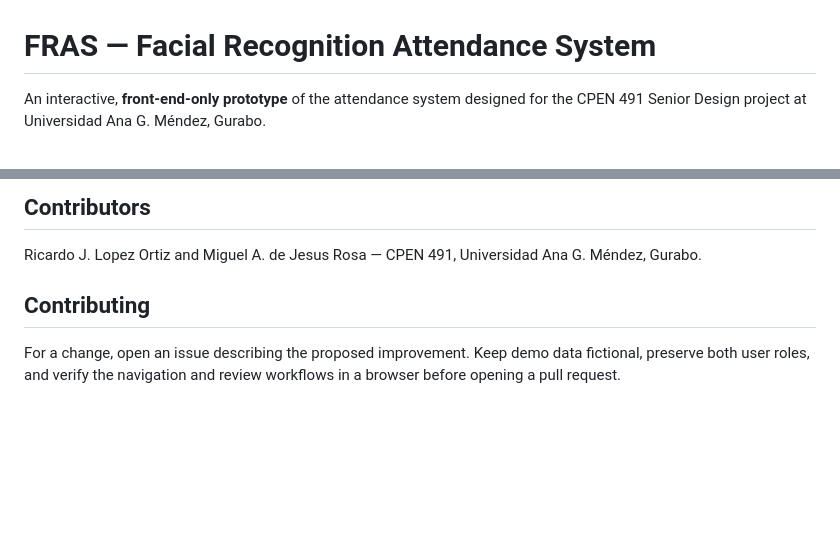
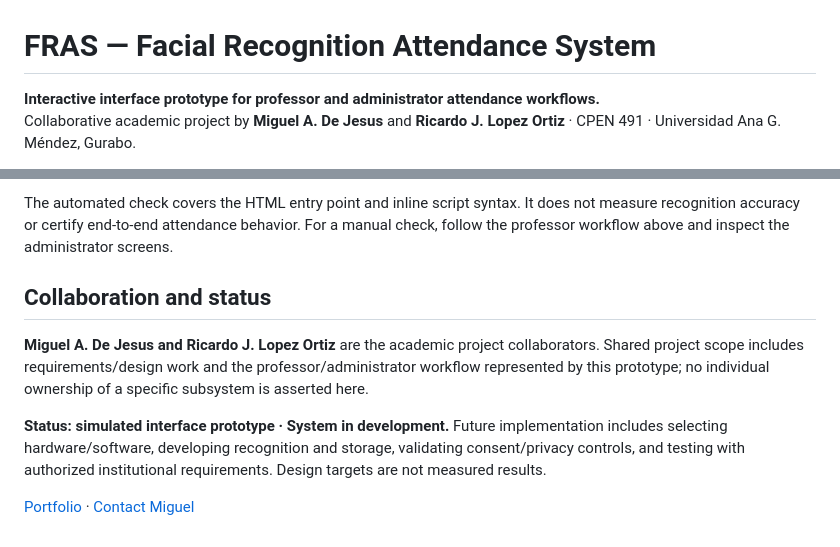
Before and after one commit to pologram1/FRAS-Demo, a Markdown page: README.md, 2 parts joined by grey strips. Rendered like a GitHub page; blank space fills up the shorter version.

```diff
--- a/README.md
+++ b/README.md
@@ -1,4 +1,5 @@
 # FRAS — Facial Recognition Attendance System
 
-An interactive, **front-end-only prototype** of the attendance system designed for the CPEN 491 Senior Design project at Universidad Ana G. Méndez, Gurabo.
+**Interactive interface prototype for professor and administrator attendance workflows.**
+Collaborative academic project by **Miguel A. De Jesus** and **Ricardo J. Lopez Ortiz** · CPEN 491 · Universidad Ana G. Méndez, Gurabo.
 
@@ -47,8 +59,10 @@ FRAS-Demo/
 
-## Contributors
+The automated check covers the HTML entry point and inline script syntax. It does not measure recognition accuracy or certify end-to-end attendance behavior. For a manual check, follow the professor workflow above and inspect the administrator screens.
 
-Ricardo J. Lopez Ortiz and Miguel A. de Jesus Rosa — CPEN 491, Universidad Ana G. Méndez, Gurabo.
+## Collaboration and status
 
-## Contributing
+**Miguel A. De Jesus and Ricardo J. Lopez Ortiz** are the academic project collaborators. Shared project scope includes requirements/design work and the professor/administrator workflow represented by this prototype; no individual ownership of a specific subsystem is asserted here.
 
-For a change, open an issue describing the proposed improvement. Keep demo data fictional, preserve both user roles, and verify the navigation and review workflows in a browser before opening a pull request.
+**Status: simulated interface prototype · System in development.** Future implementation includes selecting hardware/software, developing recognition and storage, validating consent/privacy controls, and testing with authorized institutional requirements. Design targets are not measured results.
+
+[Portfolio](https://pologram1.github.io/POLO-TECH/) · [Contact Miguel](mailto:themiguel10101@gmail.com)
```
Also changed, not shown: other parts of README.md (+44 -33 lines), docs/images/preview.jpg (added), 2 other files.
